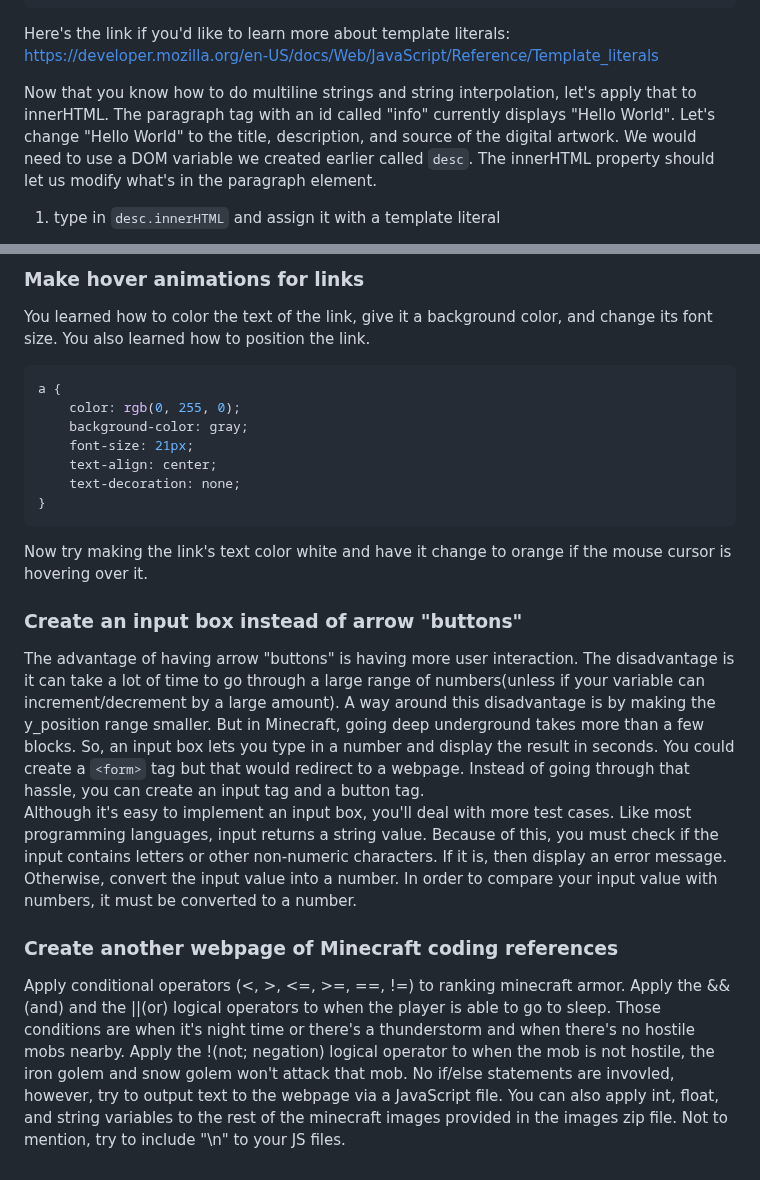
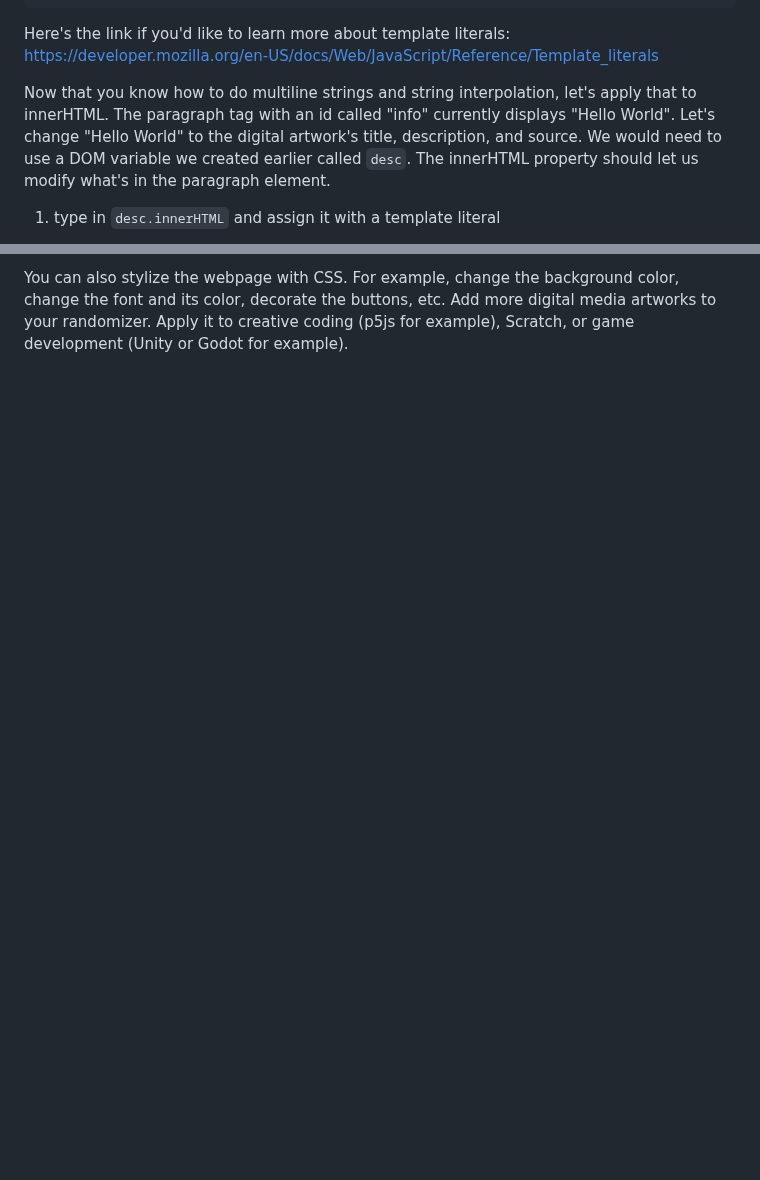
Before and after one commit to YJRenK9/Digital-Media-Art-Randomizer, a Markdown page: README.md, 2 parts joined by grey strips. GitHub-like rendering; blank space fills up the shorter version.

````diff
--- a/README.md
+++ b/README.md
@@ -116,7 +116,7 @@ If you choose to use your own digital media artwork, then briefly state how you
   Here's the link if you'd like to learn more about template literals:
   https://developer.mozilla.org/en-US/docs/Web/JavaScript/Reference/Template_literals
 
-  Now that you know how to do multiline strings and string interpolation, let's apply that to innerHTML.  The paragraph tag with an id called "info" currently displays "Hello World".  Let's change "Hello World" to the title, description, and source of the digital artwork.  We would need to use a DOM variable we created earlier called ```desc```.  The innerHTML property should let us modify what's in the paragraph element.
+  Now that you know how to do multiline strings and string interpolation, let's apply that to innerHTML.  The paragraph tag with an id called "info" currently displays "Hello World".  Let's change "Hello World" to the digital artwork's title, description, and source.  We would need to use a DOM variable we created earlier called ```desc```.  The innerHTML property should let us modify what's in the paragraph element.
 
   1. type in ```desc.innerHTML``` and assign it with a template literal
 
@@ -210,22 +180 @@ Don't forget to add divs in your HTML files
-### Make hover animations for links
-
-You learned how to color the text of the link, give it a background color, and change its font size.  You also learned how to position the link.
-```css
-a {
-    color: rgb(0, 255, 0);
-    background-color: gray;
-    font-size: 21px;
-    text-align: center;
-    text-decoration: none;
-}
-```
-Now try making the link's text color white and have it change to orange if the mouse cursor is hovering over it.
-
-### Create an input box instead of arrow "buttons"
-
-The advantage of having arrow "buttons" is having more user interaction.  The disadvantage is it can take a lot of time to go through a large range of numbers(unless if your variable can increment/decrement by a large amount).  A way around this disadvantage is by making the y_position range smaller.  But in Minecraft, going deep underground takes more than a few blocks.  So, an input box lets you type in a number and display the result in seconds.  You could create a ```<form>``` tag but that would redirect to a webpage.  Instead of going through that hassle, you can create an input tag and a button tag.
-Although it's easy to implement an input box, you'll deal with more test cases.  Like most programming languages, input returns a string value.  Because of this, you must check if the input contains letters or other non-numeric characters.  If it is, then display an error message.  Otherwise, convert the input value into a number.  In order to compare your input value with numbers, it must be converted to a number.
-
-### Create another webpage of Minecraft coding references
-
-Apply conditional operators (<, >, <=, >=, ==, !=) to ranking minecraft armor.  Apply the &&(and) and the ||(or) logical operators to when the player is able to go to sleep.  Those conditions are when it's night time or there's a thunderstorm and when there's no hostile mobs nearby.  Apply the !(not; negation) logical operator to when the mob is not hostile, the iron golem and snow golem won't attack that mob.  No if/else statements are invovled, however, try to output text to the webpage via a JavaScript file.  You can also apply int, float, and string variables to the rest of the minecraft images provided in the images zip file.  Not to mention, try to include "\n" to your JS files.
+You can also stylize the webpage with CSS.  For example, change the background color, change the font and its color, decorate the buttons, etc.  Add more digital media artworks to your randomizer.  Apply it to creative coding (p5js for example), Scratch, or game development (Unity or Godot for example).
````
Also changed, not shown: other parts of README.md (+25 -55 lines).
